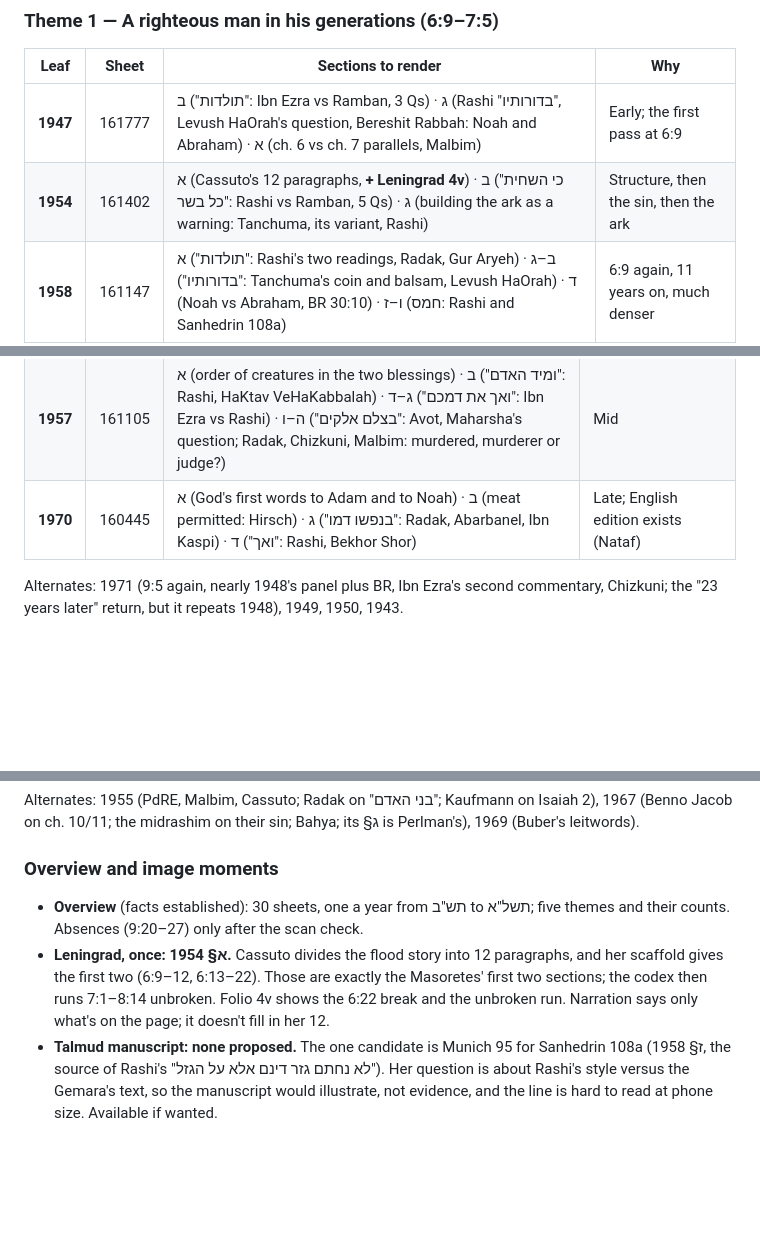
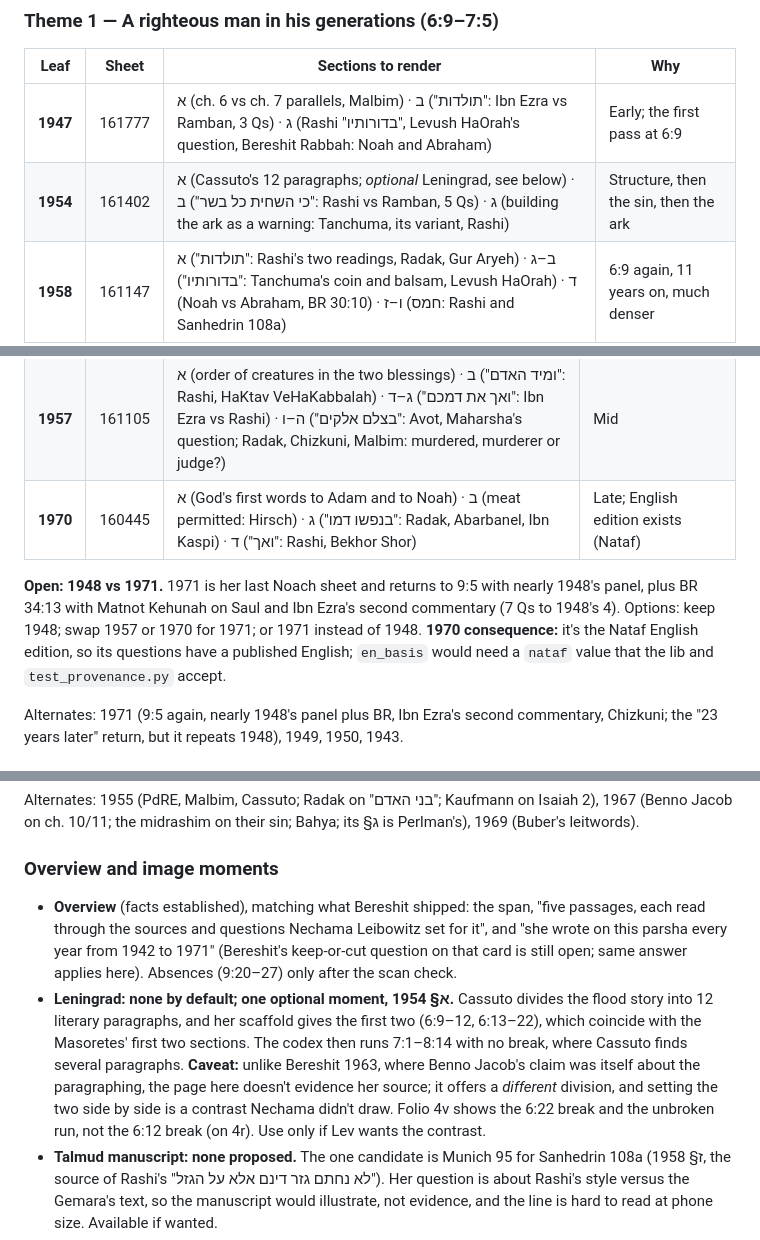
Before and after one commit to Sefaria/close-read, a Markdown page: research/parshiyot/noach.md, 3 parts joined by grey strips. Drawn GitHub-style; blank space fills up the shorter version.

Commit message:
research(noach): design fixes — her section order, Leningrad optional, open calls
Co-Authored-By: Claude Opus 5.5 <noreply@anthropic.com>

```diff
--- a/research/parshiyot/noach.md
+++ b/research/parshiyot/noach.md
@@ -131,8 +132,8 @@ check (every page, and a Perlman-box check) before drafting.
 
 | Leaf | Sheet | Sections to render | Why |
 |---|---|---|---|
-| **1947** | 161777 | ב ("תולדות": Ibn Ezra vs Ramban, 3 Qs) · ג (Rashi "בדורותיו", Levush HaOrah's question, Bereshit Rabbah: Noah and Abraham) · א (ch. 6 vs ch. 7 parallels, Malbim) | Early; the first pass at 6:9 |
-| **1954** | 161402 | א (Cassuto's 12 paragraphs, **+ Leningrad 4v**) · ב ("כי השחית כל בשר": Rashi vs Ramban, 5 Qs) · ג (building the ark as a warning: Tanchuma, its variant, Rashi) | Structure, then the sin, then the ark |
+| **1947** | 161777 | א (ch. 6 vs ch. 7 parallels, Malbim) · ב ("תולדות": Ibn Ezra vs Ramban, 3 Qs) · ג (Rashi "בדורותיו", Levush HaOrah's question, Bereshit Rabbah: Noah and Abraham) | Early; the first pass at 6:9 |
+| **1954** | 161402 | א (Cassuto's 12 paragraphs; *optional* Leningrad, see below) · ב ("כי השחית כל בשר": Rashi vs Ramban, 5 Qs) · ג (building the ark as a warning: Tanchuma, its variant, Rashi) | Structure, then the sin, then the ark |
 | **1958** | 161147 | א ("תולדות": Rashi's two readings, Radak, Gur Aryeh) · ב–ג ("בדורותיו": Tanchuma's coin and balsam, Levush HaOrah) · ד (Noah vs Abraham, BR 30:10) · ו–ז (חמס: Rashi and Sanhedrin 108a) | 6:9 again, 11 years on, much denser |
 
 Alternates: 1956 (praise to his face; "מפני מי המבול": Rashi, Radak, Ashtruk, Kli Yakar),
@@ -167,6 +168,12 @@ its §ד is Perlman's).
 | **1948** | 161496 | א ("מיד כל חיה אדרשנו": BR, Midrash Aggadah, Rashi, Rambam Rotze'ach and Moreh, Ramban ×2, Radak, Ralbag, Melekhet Machshevet, Wessely) · ב (the blessing compared with Adam's) | One verse, ten voices: are animals answerable? |
 | **1957** | 161105 | א (order of creatures in the two blessings) · ב ("ומיד האדם": Rashi, HaKtav VeHaKabbalah) · ג–ד ("ואך את דמכם": Ibn Ezra vs Rashi) · ה–ו ("בצלם אלקים": Avot, Maharsha's question; Radak, Chizkuni, Malbim: murdered, murderer or judge?) | Mid |
 | **1970** | 160445 | א (God's first words to Adam and to Noah) · ב (meat permitted: Hirsch) · ג ("בנפשו דמו": Radak, Abarbanel, Ibn Kaspi) · ד ("ואך": Rashi, Bekhor Shor) | Late; English edition exists (Nataf) |
+
+**Open: 1948 vs 1971.** 1971 is her last Noach sheet and returns to 9:5 with nearly 1948's
+panel, plus BR 34:13 with Matnot Kehunah on Saul and Ibn Ezra's second commentary (7 Qs to
+1948's 4). Options: keep 1948; swap 1957 or 1970 for 1971; or 1971 instead of 1948.
+**1970 consequence:** it's the Nataf English edition, so its questions have a published
+English; `en_basis` would need a `nataf` value that the lib and `test_provenance.py` accept.
 
 Alternates: 1971 (9:5 again, nearly 1948's panel plus BR, Ibn Ezra's second commentary,
 Chizkuni; the "23 years later" return, but it repeats 1948), 1949, 1950, 1943.
@@ -184,12 +191,18 @@ Alternates: 1955 (PdRE, Malbim, Cassuto; Radak on "בני האדם"; Kaufmann on
 
 ### Overview and image moments
 
-- **Overview** (facts established): 30 sheets, one a year from תש"ב to תשל"א; five themes and
-  their counts. Absences (9:20–27) only after the scan check.
-- **Leningrad, once: 1954 §א.** Cassuto divides the flood story into 12 paragraphs, and her
-  scaffold gives the first two (6:9–12, 6:13–22). Those are exactly the Masoretes' first two
-  sections; the codex then runs 7:1–8:14 unbroken. Folio 4v shows the 6:22 break and the
-  unbroken run. Narration says only what's on the page; it doesn't fill in her 12.
+- **Overview** (facts established), matching what Bereshit shipped: the span, "five passages,
+  each read through the sources and questions Nechama Leibowitz set for it", and "she wrote
+  on this parsha every year from 1942 to 1971" (Bereshit's keep-or-cut question on that card
+  is still open; same answer applies here). Absences (9:20–27) only after the scan check.
+- **Leningrad: none by default; one optional moment, 1954 §א.** Cassuto divides the flood
+  story into 12 literary paragraphs, and her scaffold gives the first two (6:9–12, 6:13–22),
+  which coincide with the Masoretes' first two sections. The codex then runs 7:1–8:14 with no
+  break, where Cassuto finds several paragraphs. **Caveat:** unlike Bereshit 1963, where
+  Benno Jacob's claim was itself about the paragraphing, the page here doesn't evidence her
+  source; it offers a *different* division, and setting the two side by side is a contrast
+  Nechama didn't draw. Folio 4v shows the 6:22 break and the unbroken run, not the 6:12 break
+  (on 4r). Use only if Lev wants the contrast.
 - **Talmud manuscript: none proposed.** The one candidate is Munich 95 for Sanhedrin 108a
   (1958 §ז, the source of Rashi's "לא נחתם גזר דינם אלא על הגזל"). Her question is about
   Rashi's style versus the Gemara's text, so the manuscript would illustrate, not evidence,
```
Also changed, not shown: other parts of research/parshiyot/noach.md (+3 -2 lines).
